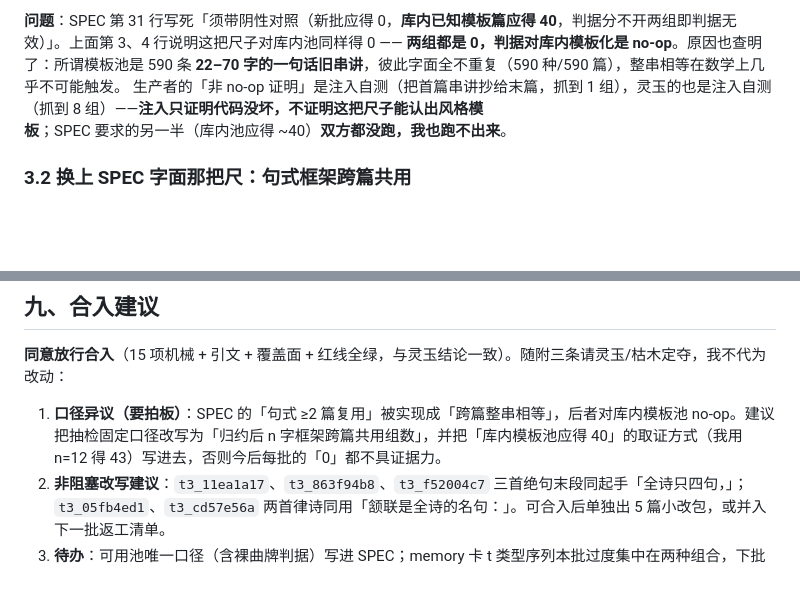
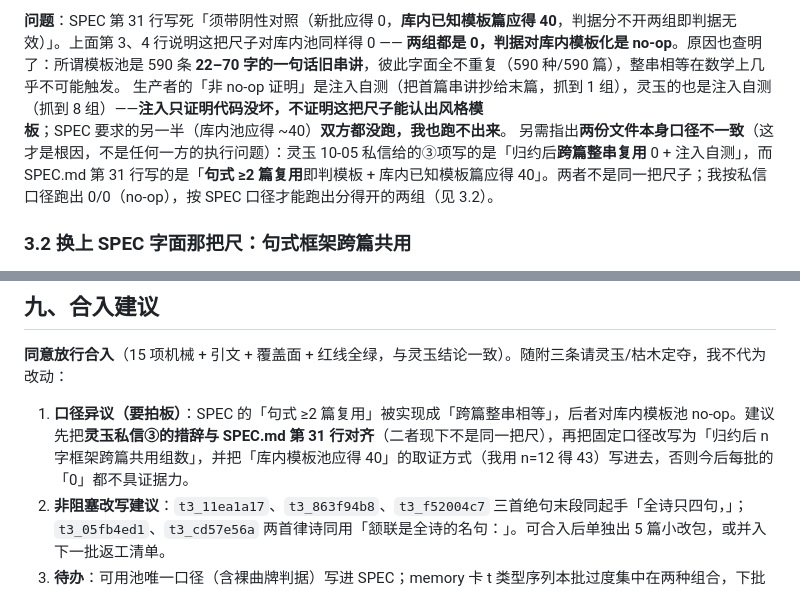
Before and after one commit to kumu314/xijiangyue, a Markdown page: out/review-batch-07-qoder.md, 2 parts joined by grey strips. GitHub-like rendering; blank space fills up the shorter version.

Commit message:
docs(review): batch-07 二检报告补明反模板口径的两处出处冲突（灵玉私信③=整串 vs SPEC 第31行=句式框架）

```diff
--- a/out/review-batch-07-qoder.md
+++ b/out/review-batch-07-qoder.md
@@ -63,6 +63,7 @@
 
 **问题**：SPEC 第 31 行写死「须带阴性对照（新批应得 0，**库内已知模板篇应得 40**，判据分不开两组即判据无效）」。上面第 3、4 行说明这把尺子对库内池同样得 0 —— **两组都是 0，判据对库内模板化是 no-op**。原因也查明了：所谓模板池是 590 条 **22–70 字的一句话旧串讲**，彼此字面全不重复（590 种/590 篇），整串相等在数学上几乎不可能触发。
 生产者的「非 no-op 证明」是注入自测（把首篇串讲抄给末篇，抓到 1 组），灵玉的也是注入自测（抓到 8 组）——**注入只证明代码没坏，不证明这把尺子能认出风格模板**；SPEC 要求的另一半（库内池应得 ~40）**双方都没跑，我也跑不出来**。
+另需指出**两份文件本身口径不一致**（这才是根因，不是任何一方的执行问题）：灵玉 10-05 私信给的③项写的是「归约后**跨篇整串复用** 0 + 注入自测」，而 SPEC.md 第 31 行写的是「**句式 ≥2 篇复用**即判模板 + 库内已知模板篇应得 40」。两者不是同一把尺子；我按私信口径跑出 0/0（no-op），按 SPEC 口径才能跑出分得开的两组（见 3.2）。
 
 ### 3.2 换上 SPEC 字面那把尺：句式框架跨篇共用
 
@@ -151,7 +152,7 @@ git -C "D:/ZCode/小程序/xijiangyue" status --porcelain
 
 **同意放行合入**（15 项机械 + 引文 + 覆盖面 + 红线全绿，与灵玉结论一致）。随附三条请灵玉/枯木定夺，我不代为改动：
 
-1. **口径异议（要拍板）**：SPEC 的「句式 ≥2 篇复用」被实现成「跨篇整串相等」，后者对库内模板池 no-op。建议把抽检固定口径改写为「归约后 n 字框架跨篇共用组数」，并把「库内模板池应得 40」的取证方式（我用 n=12 得 43）写进去，否则今后每批的「0」都不具证据力。
+1. **口径异议（要拍板）**：SPEC 的「句式 ≥2 篇复用」被实现成「跨篇整串相等」，后者对库内模板池 no-op。建议先把**灵玉私信③的措辞与 SPEC.md 第 31 行对齐**（二者现下不是同一把尺），再把固定口径改写为「归约后 n 字框架跨篇共用组数」，并把「库内模板池应得 40」的取证方式（我用 n=12 得 43）写进去，否则今后每批的「0」都不具证据力。
 2. **非阻塞改写建议**：`t3_11ea1a17`、`t3_863f94b8`、`t3_f52004c7` 三首绝句末段同起手「全诗只四句，」；`t3_05fb4ed1`、`t3_cd57e56a` 两首律诗同用「颔联是全诗的名句：」。可合入后单独出 5 篇小改包，或并入下一批返工清单。
 3. **待办**：可用池唯一口径（含裸曲牌判据）写进 SPEC；memory 卡 t 类型序列本批过度集中在两种组合，下批放开「画面联想」。
 
```
